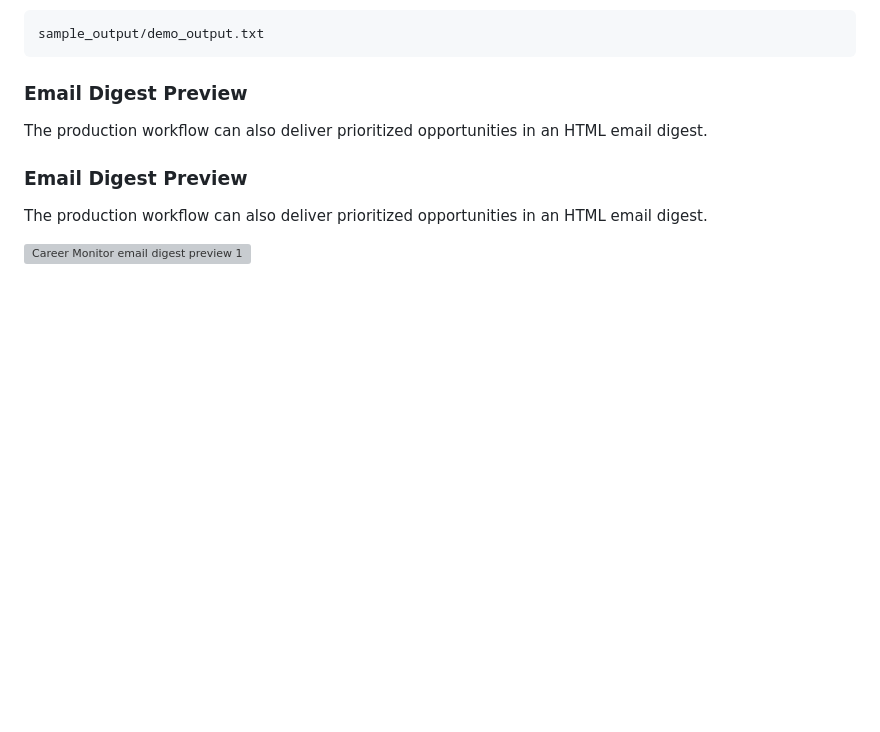
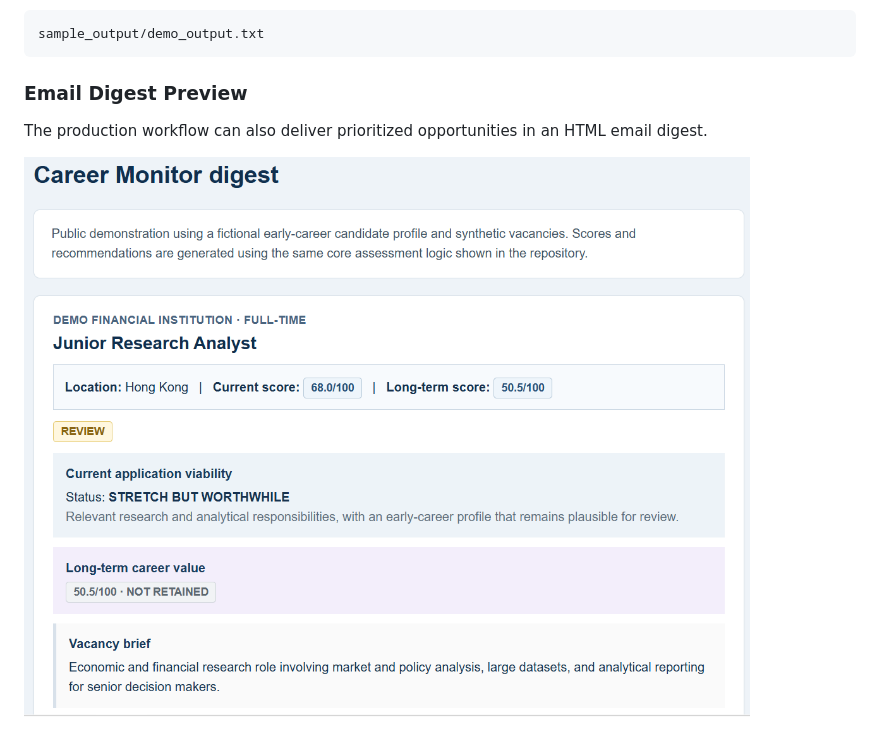
Before and after one commit to yanglyqx/career-opportunity-monitor-public, a Markdown page: README.md, the part around the change. Rendered like a GitHub page; blank space fills up the shorter version; grey boxes are pictures that could not be loaded.

Commit message:
Fix digest preview image paths

```diff
--- a/README.md
+++ b/README.md
@@ -159,11 +159,7 @@ sample_output/demo_output.txt
 
 The production workflow can also deliver prioritized opportunities in an HTML email digest.
 
-### Email Digest Preview
-
-The production workflow can also deliver prioritized opportunities in an HTML email digest.
-
-![Career Monitor email digest preview 1](sample_output/demo_digest.png)
+![Career Monitor email digest preview 1](sample_output/demo_digest1.png)
 
 ![Career Monitor email digest preview 2](sample_output/demo_digest2.png)
 
```
